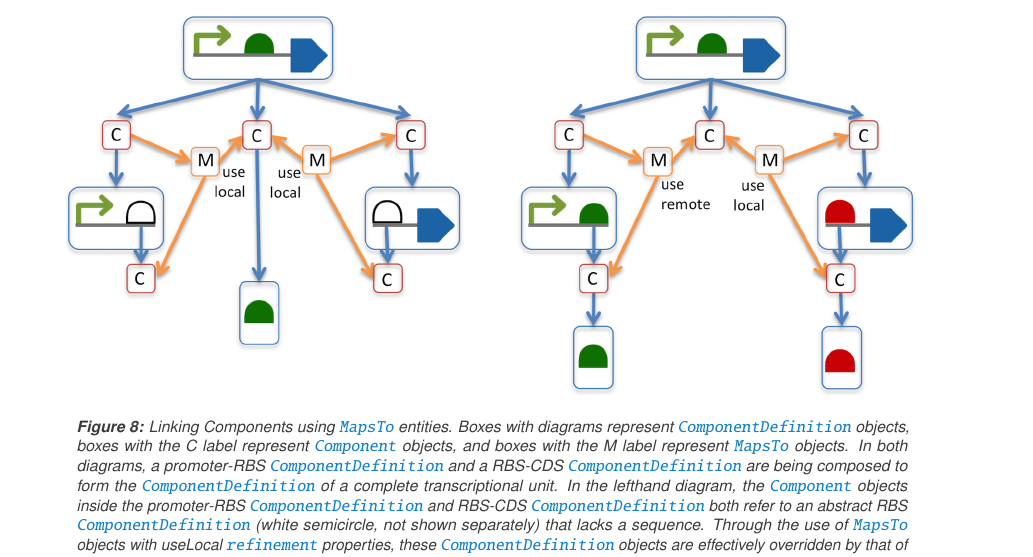
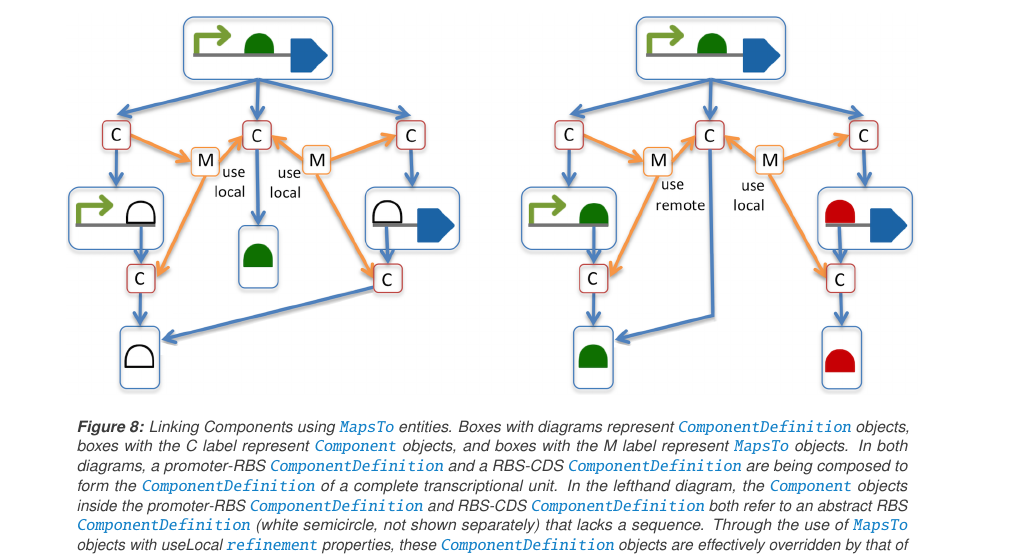
Before and after one commit to SynBioDex/SBOL-specification, a LaTeX document (sbol2.tex, which reads model.tex): part of page 24 of 71, cut so that both start at the same text. Compiled offline with pdfLaTeX.

Commit message:
Update on Overleaf.

```diff
--- a/model.tex
+++ b/model.tex
@@ -514,7 +514,7 @@ In particular, a \sbol{MapsTo} object provides two pieces of information:
 
 \begin{figure}[ht]
 \begin{center}
-\includegraphics[scale=1]{images/MapsTo_Diagram2}
+\includegraphics[scale=1]{images/MapsTo_Diagram3}
 \caption{Linking Components using \sbol{MapsTo} entities. Boxes with diagrams represent \sbol{ComponentDefinition} objects, boxes with the C label represent \sbol{Component} objects, and boxes with the M label represent \sbol{MapsTo} objects. In both diagrams, a promoter-RBS \sbol{ComponentDefinition} and a RBS-CDS \sbol{ComponentDefinition} are being composed to form the \sbol{ComponentDefinition} of a complete transcriptional unit. In the lefthand diagram, the \sbol{Component} objects inside the promoter-RBS \sbol{ComponentDefinition} and RBS-CDS \sbol{ComponentDefinition} both refer to an abstract RBS \sbol{ComponentDefinition} (white semicircle, not shown separately) that lacks a sequence. Through the use of \sbol{MapsTo} objects with useLocal \sbol{refinement} properties, these \sbol{ComponentDefinition} objects are effectively overridden by that of the green RBS in the \sbol{ComponentDefinition} for the complete transcriptional unit. In the righthand diagram, however, the two ``lower level'' RBS \sbol{ComponentDefinition} objects are different and do not lack sequences. In this case, one of the \sbol{MapsTo} objcts has a useRemote \sbol{refinement}, and the one associated with the promoter (green semicircle) is selected to override the one associated with the coding sequence (red semicircle) in the new \sbol{ComponentDefinition}.}
 \label{image:maps_to_diagram2}
 \end{center}
```
Also changed, not shown: images/MapsTo_Diagram3.png (added).
